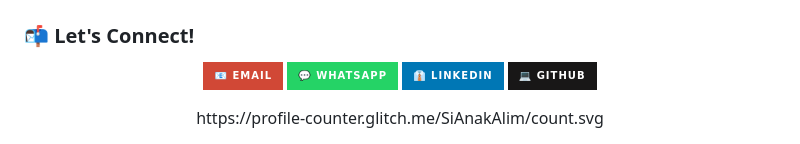
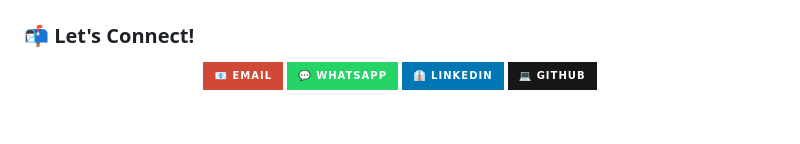
Before and after one commit to SiAnakAlim/Portofolio, a Markdown page: README.md, the part around the change printed below. GitHub-like rendering; badges without logos; blank space fills up the shorter version.

````diff
--- a/README.md
+++ b/README.md
@@ -68,6 +68,3 @@ xdg-open index.html
 ```
 ### 📬 Let's Connect!
 <p align="center"> <a href="mailto:aryamuktisatria@gmail.com"> <img src="https://img.shields.io/badge/📧_Email-D14836?style=for-the-badge&logo=gmail&logoColor=white"> </a> <a href="https://wa.me/628562519826"> <img src="https://img.shields.io/badge/💬_WhatsApp-25D366?style=for-the-badge&logo=whatsapp&logoColor=white"> </a> <a href="https://linkedin.com/in/aryamuktisatriahendrayana"> <img src="https://img.shields.io/badge/👔_LinkedIn-0077B5?style=for-the-badge&logo=linkedin&logoColor=white"> </a> <a href="https://github.com/SiAnakAlim"> <img src="https://img.shields.io/badge/💻_GitHub-181717?style=for-the-badge&logo=github&logoColor=white"> </a> </p><div align="center">
-https://profile-counter.glitch.me/SiAnakAlim/count.svg
-
-</div>
````
Also changed, not shown: other parts of README.md (+3 -3 lines).
